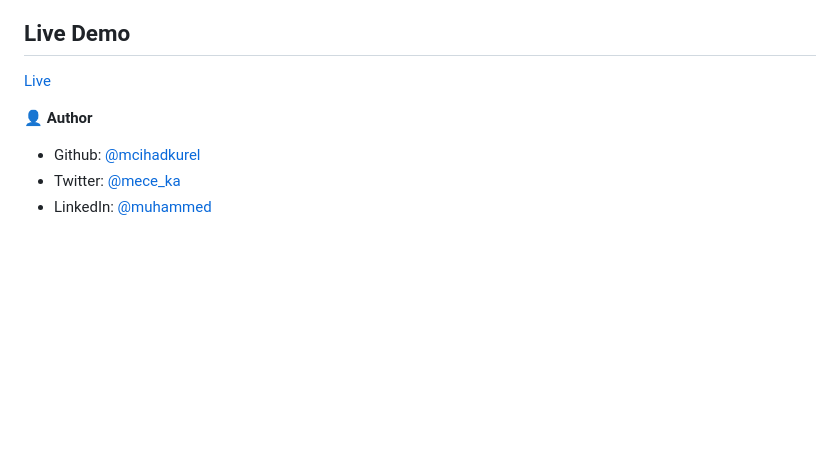
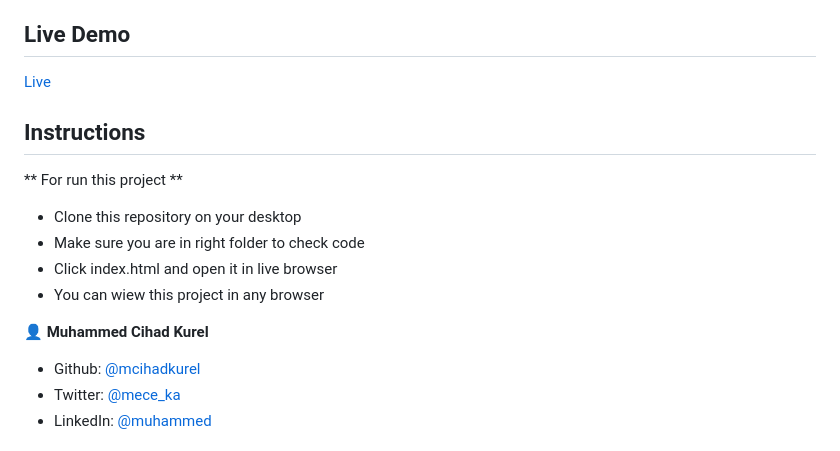
Before and after one commit to mcihadkurel/HTML-capstone-project, a Markdown page: README.md, the part around the change printed below. Drawn GitHub-style; blank space fills up the shorter version.

```diff
--- a/README.md
+++ b/README.md
@@ -24,5 +33,13 @@ After few months later; this project will be real life website which sells tech
 
-👤 **Author**
+## Instructions
+** For run this project **
+- Clone this repository on your desktop
+- Make sure you are in right folder to check code
+- Click index.html and open it in live browser
+- You can wiew this project in any browser
+
+
+👤 **Muhammed Cihad Kurel**
 
 - Github: [@mcihadkurel](https://github.com/mcihadkurel)
 - Twitter: [@mece_ka](https://twitter.com/mece_ka)
```
Also changed, not shown: other parts of README.md (+10 -1 lines), images/ss1.png, images/ss2.png.
